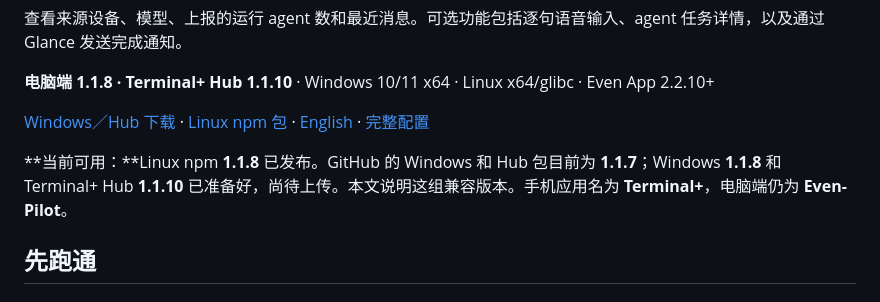
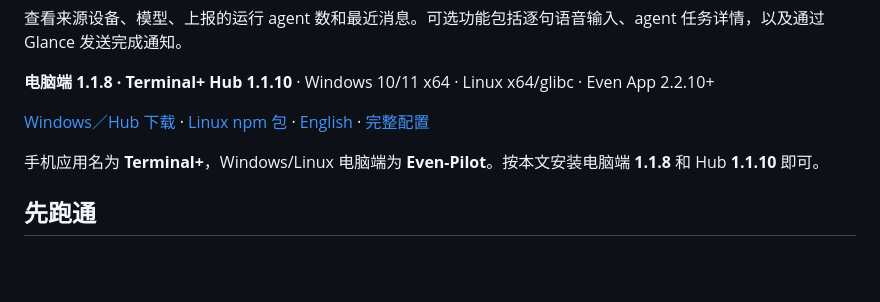
Before and after one commit to Liang-Chu/Even-G2-Terminal-plus, a Markdown page: README.zh-CN.md, the part around the change. GitHub-like rendering; blank space fills up the shorter version.

```diff
--- a/README.zh-CN.md
+++ b/README.zh-CN.md
@@ -8,7 +8,7 @@
 
 [Windows／Hub 下载](https://github.com/Liang-Chu/Even-Pilot/releases) · [Linux npm 包](https://www.npmjs.com/package/even-pilot) · [English](README.md) · [完整配置](docs/setup.zh-CN.md)
 
-**当前可用：**Linux npm **1.1.8** 已发布。GitHub 的 Windows 和 Hub 包目前为 **1.1.7**；Windows **1.1.8** 和 Terminal+ Hub **1.1.10** 已准备好，尚待上传。本文说明这组兼容版本。手机应用名为 **Terminal+**，电脑端仍为 **Even-Pilot**。
+手机应用名为 **Terminal+**，Windows/Linux 电脑端为 **Even-Pilot**。按本文安装电脑端 **1.1.8** 和 Hub **1.1.10** 即可。
 
 ## 先跑通
 
```
Also changed, not shown: README.md (+1 -1 lines), docs/publishing.md (+2 -2 lines).
